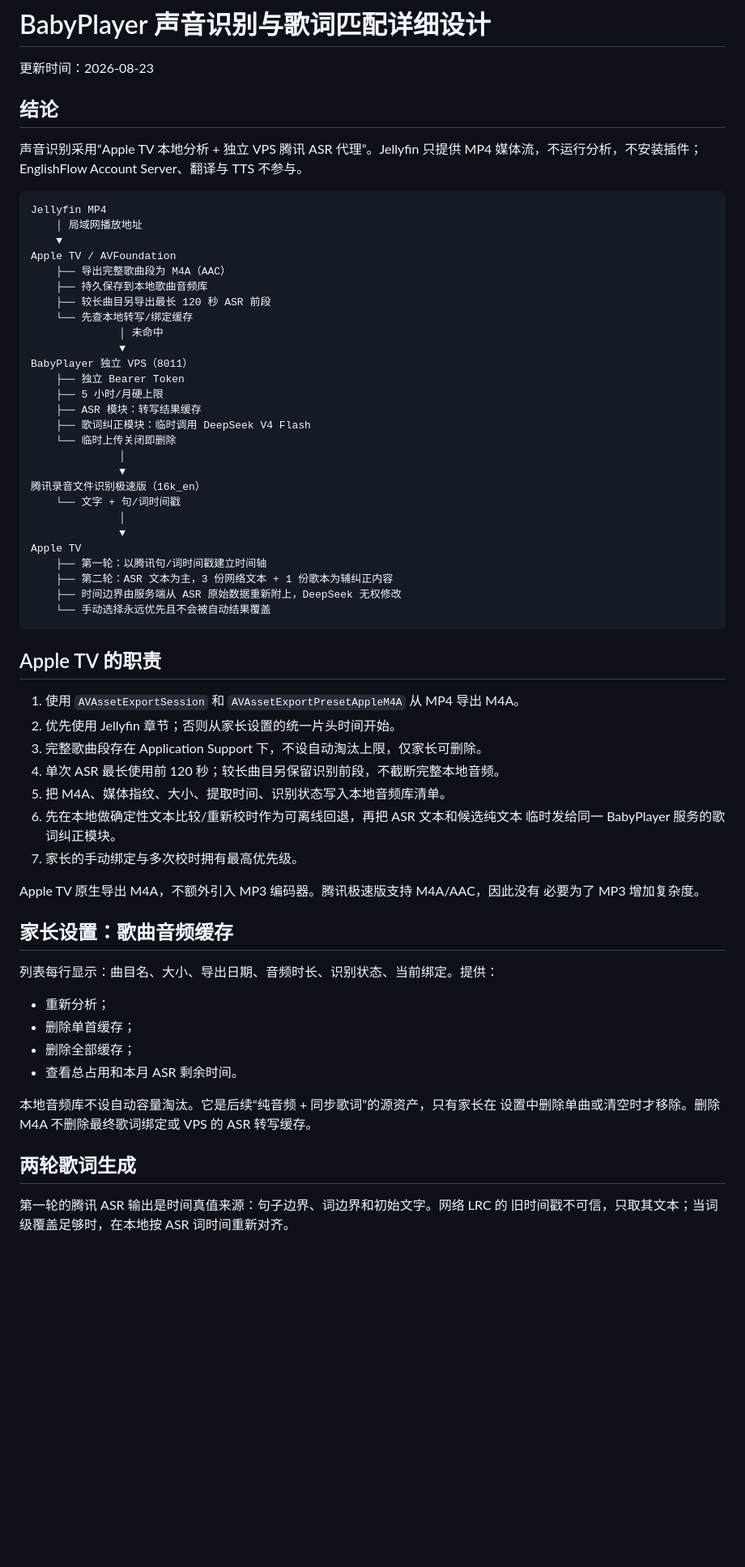
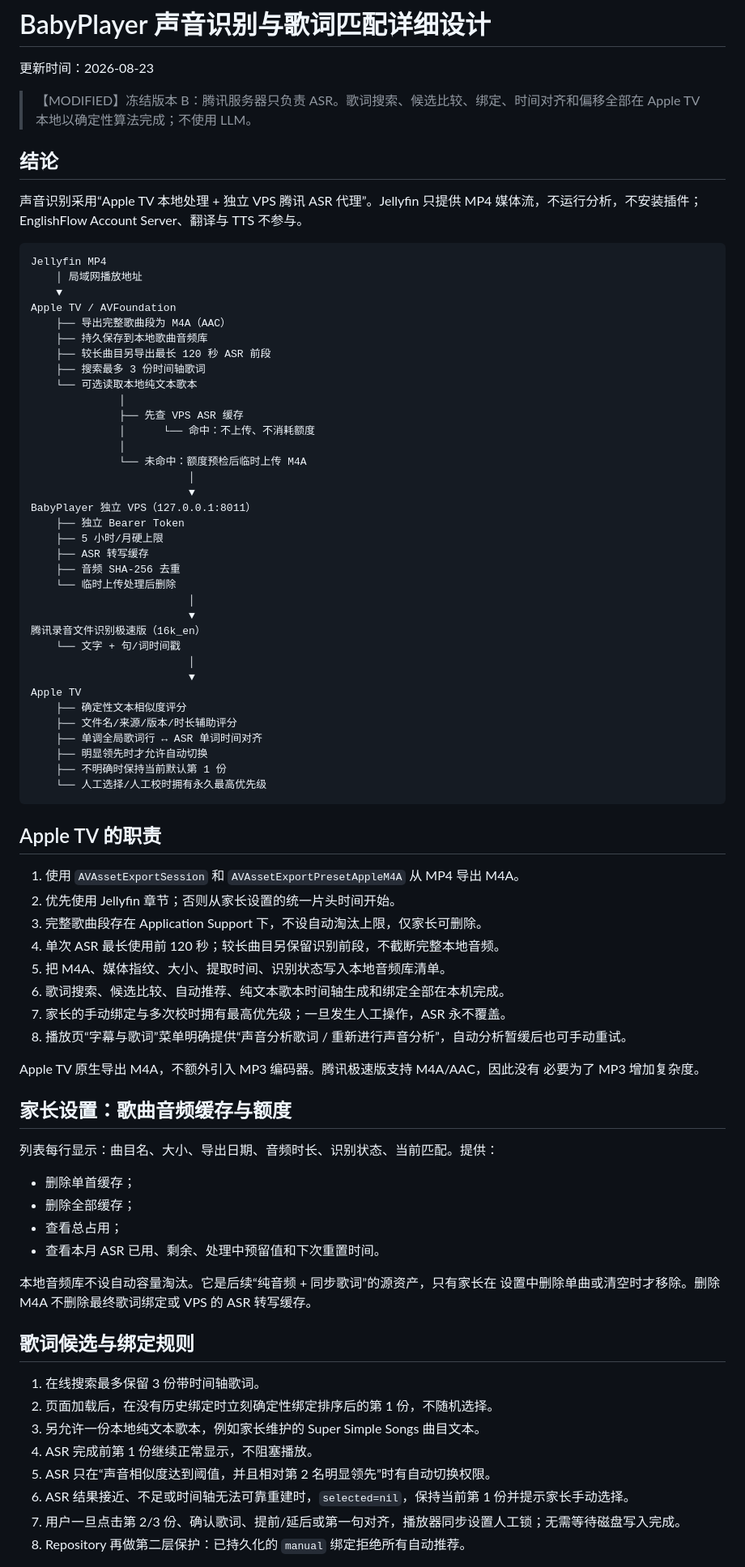
Before and after one commit to sunny314woo/babyplayer, a Markdown page: BabyPlayer_Project_Docs/ASR_LYRICS_MATCHING_DESIGN.md, the part around one of its changes. Shown at 81% size. GitHub-like rendering; blank space fills up the shorter version.

Commit message:
docs(asr): freeze deterministic ASR-only lyrics design

````diff
--- a/BabyPlayer_Project_Docs/ASR_LYRICS_MATCHING_DESIGN.md
+++ b/BabyPlayer_Project_Docs/ASR_LYRICS_MATCHING_DESIGN.md
@@ -2,9 +2,11 @@
 
 更新时间：2026-08-23
 
+> 【MODIFIED】冻结版本 B：腾讯服务器只负责 ASR。歌词搜索、候选比较、绑定、时间对齐和偏移全部在 Apple TV 本地以确定性算法完成；不使用 LLM。
+
 ## 结论
 
-声音识别采用“Apple TV 本地分析 + 独立 VPS 腾讯 ASR 代理”。Jellyfin 只提供 MP4
+声音识别采用“Apple TV 本地处理 + 独立 VPS 腾讯 ASR 代理”。Jellyfin 只提供 MP4
 媒体流，不运行分析，不安装插件；EnglishFlow Account Server、翻译与 TTS 不参与。
 
 ```text
@@ -15,26 +17,34 @@ Apple TV / AVFoundation
     ├── 导出完整歌曲段为 M4A（AAC）
     ├── 持久保存到本地歌曲音频库
     ├── 较长曲目另导出最长 120 秒 ASR 前段
-    └── 先查本地转写/绑定缓存
-              │ 未命中
-              ▼
-BabyPlayer 独立 VPS（8011）
+    ├── 搜索最多 3 份时间轴歌词
+    └── 可选读取本地纯文本歌本
+              │
+              ├── 先查 VPS ASR 缓存
+              │      └── 命中：不上传、不消耗额度
+              │
+              └── 未命中：额度预检后临时上传 M4A
+                         │
+                         ▼
+BabyPlayer 独立 VPS（127.0.0.1:8011）
     ├── 独立 Bearer Token
     ├── 5 小时/月硬上限
-    ├── ASR 模块：转写结果缓存
-    ├── 歌词纠正模块：临时调用 DeepSeek V4 Flash
-    └── 临时上传关闭即删除
-              │
-              ▼
+    ├── ASR 转写缓存
+    ├── 音频 SHA-256 去重
+    └── 临时上传处理后删除
+                         │
+                         ▼
 腾讯录音文件识别极速版（16k_en）
     └── 文字 + 句/词时间戳
-              │
-              ▼
+                         │
+                         ▼
 Apple TV
-    ├── 第一轮：以腾讯句/词时间戳建立时间轴
-    ├── 第二轮：ASR 文本为主，3 份网络文本 + 1 份歌本为辅纠正内容
-    ├── 时间边界由服务端从 ASR 原始数据重新附上，DeepSeek 无权修改
-    └── 手动选择永远优先且不会被自动结果覆盖
+    ├── 确定性文本相似度评分
+    ├── 文件名/来源/版本/时长辅助评分
+    ├── 单调全局歌词行 ↔ ASR 单词时间对齐
+    ├── 明显领先时才允许自动切换
+    ├── 不明确时保持当前默认第 1 份
+    └── 人工选择/人工校时拥有永久最高优先级
 ```
 
 ## Apple TV 的职责
@@ -44,27 +54,33 @@ Apple TV
 3. 完整歌曲段存在 Application Support 下，不设自动淘汰上限，仅家长可删除。
 4. 单次 ASR 最长使用前 120 秒；较长曲目另保留识别前段，不截断完整本地音频。
 5. 把 M4A、媒体指纹、大小、提取时间、识别状态写入本地音频库清单。
-6. 先在本地做确定性文本比较/重新校时作为可离线回退，再把 ASR 文本和候选纯文本
-   临时发给同一 BabyPlayer 服务的歌词纠正模块。
-7. 家长的手动绑定与多次校时拥有最高优先级。
+6. 歌词搜索、候选比较、自动推荐、纯文本歌本时间轴生成和绑定全部在本机完成。
+7. 家长的手动绑定与多次校时拥有最高优先级；一旦发生人工操作，ASR 永不覆盖。
+8. 播放页“字幕与歌词”菜单明确提供“声音分析歌词 / 重新进行声音分析”，自动分析暂缓后也可手动重试。
 
 Apple TV 原生导出 M4A，不额外引入 MP3 编码器。腾讯极速版支持 M4A/AAC，因此没有
 必要为了 MP3 增加复杂度。
 
-## 家长设置：歌曲音频缓存
+## 家长设置：歌曲音频缓存与额度
 
-列表每行显示：曲目名、大小、导出日期、音频时长、识别状态、当前绑定。提供：
+列表每行显示：曲目名、大小、导出日期、音频时长、识别状态、当前匹配。提供：
 
-- 重新分析；
 - 删除单首缓存；
 - 删除全部缓存；
-- 查看总占用和本月 ASR 剩余时间。
+- 查看总占用；
+- 查看本月 ASR 已用、剩余、处理中预留值和下次重置时间。
 
 本地音频库不设自动容量淘汰。它是后续“纯音频 + 同步歌词”的源资产，只有家长在
 设置中删除单曲或清空时才移除。删除 M4A 不删除最终歌词绑定或 VPS 的 ASR 转写缓存。
 
-## 两轮歌词生成
+## 歌词候选与绑定规则
 
-第一轮的腾讯 ASR 输出是时间真值来源：句子边界、词边界和初始文字。网络 LRC 的
-旧时间戳不可信，只取其文本；当词级覆盖足够时，在本地按 ASR 词时间重新对齐。
+1. 在线搜索最多保留 3 份带时间轴歌词。
+2. 页面加载后，在没有历史绑定时立刻确定性绑定排序后的第 1 份，不随机选择。
+3. 另允许一份本地纯文本歌本，例如家长维护的 Super Simple Songs 曲目文本。
+4. ASR 完成前第 1 份继续正常显示，不阻塞播放。
+5. ASR 只在“声音相似度达到阈值，并且相对第 2 名明显领先”时有自动切换权限。
+6. ASR 结果接近、不足或时间轴无法可靠重建时，`selected=nil`，保持当前第 1 份并提示家长手动选择。
+7. 用户一旦点击第 2/3 份、确认歌词、提前/延后或第一句对齐，播放器同步设置人工锁；无需等待磁盘写入完成。
+8. Repository 再做第二层保护：已持久化的 `manual` 绑定拒绝所有自动推荐。
 
````
Also changed, not shown: other parts of BabyPlayer_Project_Docs/ASR_LYRICS_MATCHING_DESIGN.md (+80 -29 lines).
